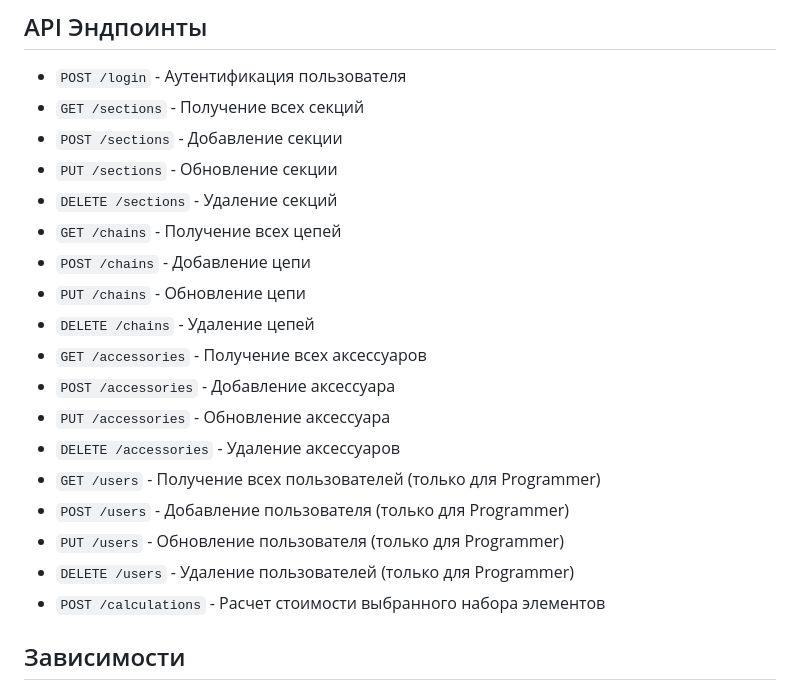
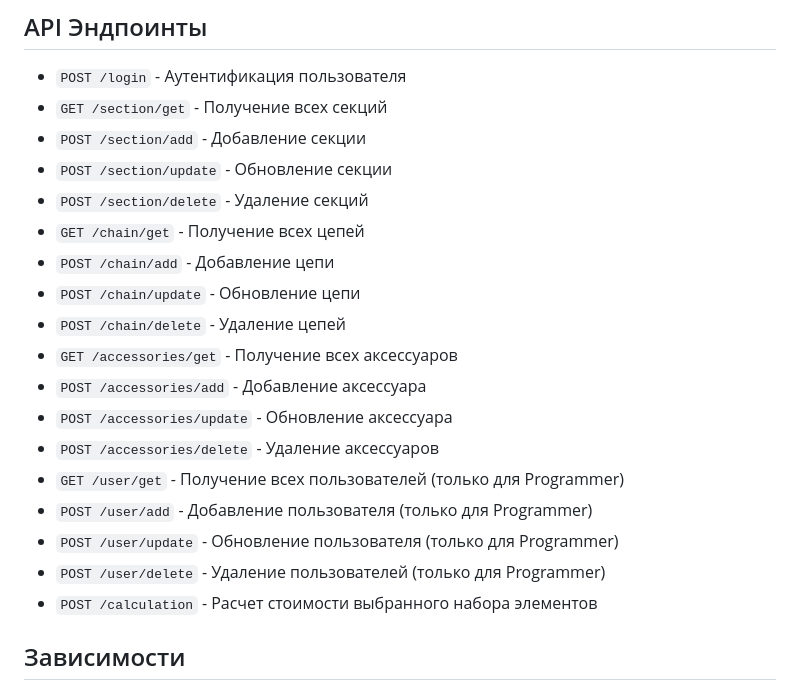
Before and after one commit to MikhailSvirukov/db_interface, a Markdown page: server/README.md, the part around the change. Drawn GitHub-style.

Commit message:
feat: readme

```diff
--- a/server/README.md
+++ b/server/README.md
@@ -20,23 +20,23 @@
 ## API Эндпоинты
 
 - `POST /login` - Аутентификация пользователя
-- `GET /sections` - Получение всех секций
-- `POST /sections` - Добавление секции
-- `PUT /sections` - Обновление секции
-- `DELETE /sections` - Удаление секций
-- `GET /chains` - Получение всех цепей
-- `POST /chains` - Добавление цепи
-- `PUT /chains` - Обновление цепи
-- `DELETE /chains` - Удаление цепей
-- `GET /accessories` - Получение всех аксессуаров
-- `POST /accessories` - Добавление аксессуара
-- `PUT /accessories` - Обновление аксессуара
-- `DELETE /accessories` - Удаление аксессуаров
-- `GET /users` - Получение всех пользователей (только для Programmer)
-- `POST /users` - Добавление пользователя (только для Programmer)
-- `PUT /users` - Обновление пользователя (только для Programmer)
-- `DELETE /users` - Удаление пользователей (только для Programmer)
-- `POST /calculations` - Расчет стоимости выбранного набора элементов
+- `GET /section/get` - Получение всех секций
+- `POST /section/add` - Добавление секции
+- `POST /section/update` - Обновление секции
+- `POST /section/delete` - Удаление секций
+- `GET /chain/get` - Получение всех цепей
+- `POST /chain/add` - Добавление цепи
+- `POST /chain/update` - Обновление цепи
+- `POST /chain/delete` - Удаление цепей
+- `GET /accessories/get` - Получение всех аксессуаров
+- `POST /accessories/add` - Добавление аксессуара
+- `POST /accessories/update` - Обновление аксессуара
+- `POST /accessories/delete` - Удаление аксессуаров
+- `GET /user/get` - Получение всех пользователей (только для Programmer)
+- `POST /user/add` - Добавление пользователя (только для Programmer)
+- `POST /user/update` - Обновление пользователя (только для Programmer)
+- `POST /user/delete` - Удаление пользователей (только для Programmer)
+- `POST /calculation` - Расчет стоимости выбранного набора элементов
 
 ## Зависимости
 
```
